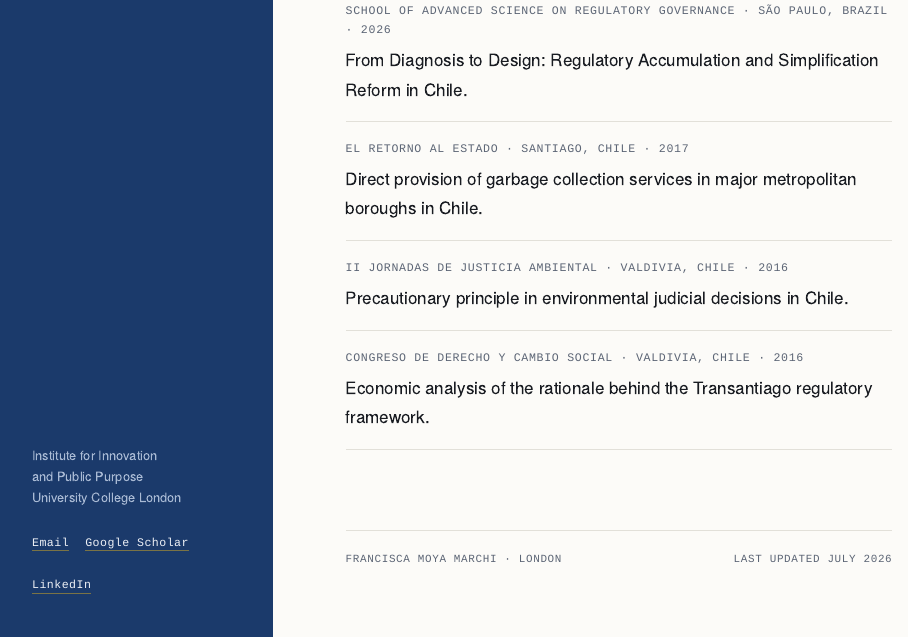
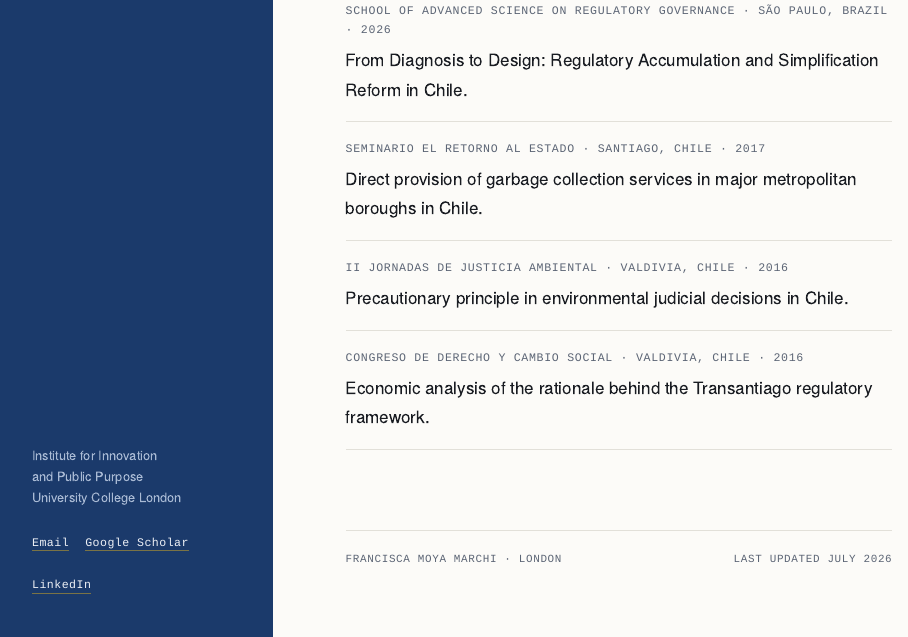
Before and after one commit to franciscamoyamarchi/franciscamoyamarchi.github.io, an R Markdown document (research.Rmd): the page in a window 1100 px wide, from 2520 px down. Rendered offline with R 4.5, knitr and Pandoc, with nearby package versions.

Commit message:
Research: renombrar charla a Seminario El retorno al Estado

```diff
--- a/research.Rmd
+++ b/research.Rmd
@@ -110,7 +110,7 @@ constraints that bear on them.
   in Chile.
 
 - ::: {.meta}
-  El retorno al Estado · Santiago, Chile · 2017
+  Seminario El retorno al Estado · Santiago, Chile · 2017
   :::
   Direct provision of garbage collection services in major metropolitan
   boroughs in Chile.
```
Also changed, not shown: 1 other file.
